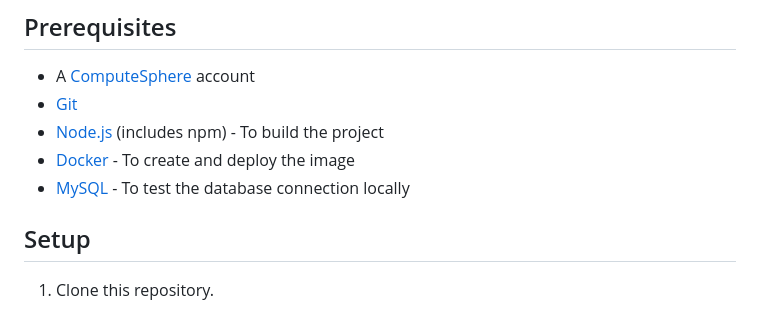
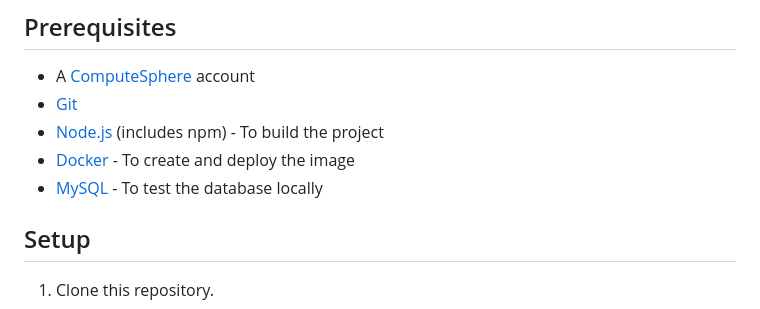
Before and after one commit to computesphere-samples/computesphere-nodejs-mysql-example, a Markdown page: README.md, the part around one of its changes. Drawn GitHub-style.

```diff
--- a/README.md
+++ b/README.md
@@ -15,7 +15,7 @@ This example deploys a NodeJS application that uses a MySQL datastore within.
 - [Git](https://git-scm.com/downloads)
 - [Node.js](https://nodejs.org/en/download/package-manager) (includes npm) - To build the project
 - [Docker](https://docs.docker.com/engine/install/) - To create and deploy the image
-- [MySQL](https://www.mysql.com/) - To test the database connection locally
+- [MySQL](https://www.mysql.com/) - To test the database locally
 
 ## Setup
 
```
Also changed, not shown: other parts of README.md (+1 -1 lines).
